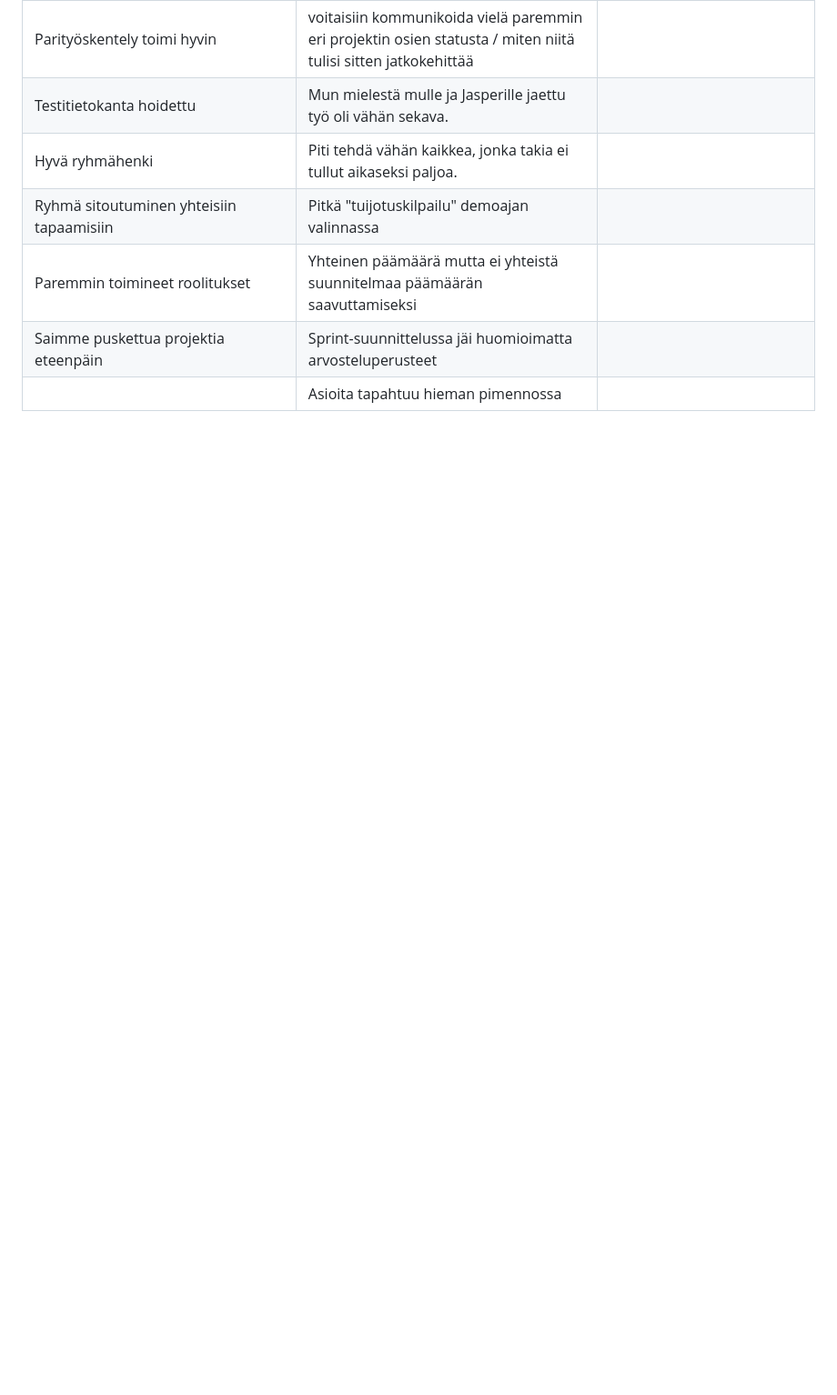
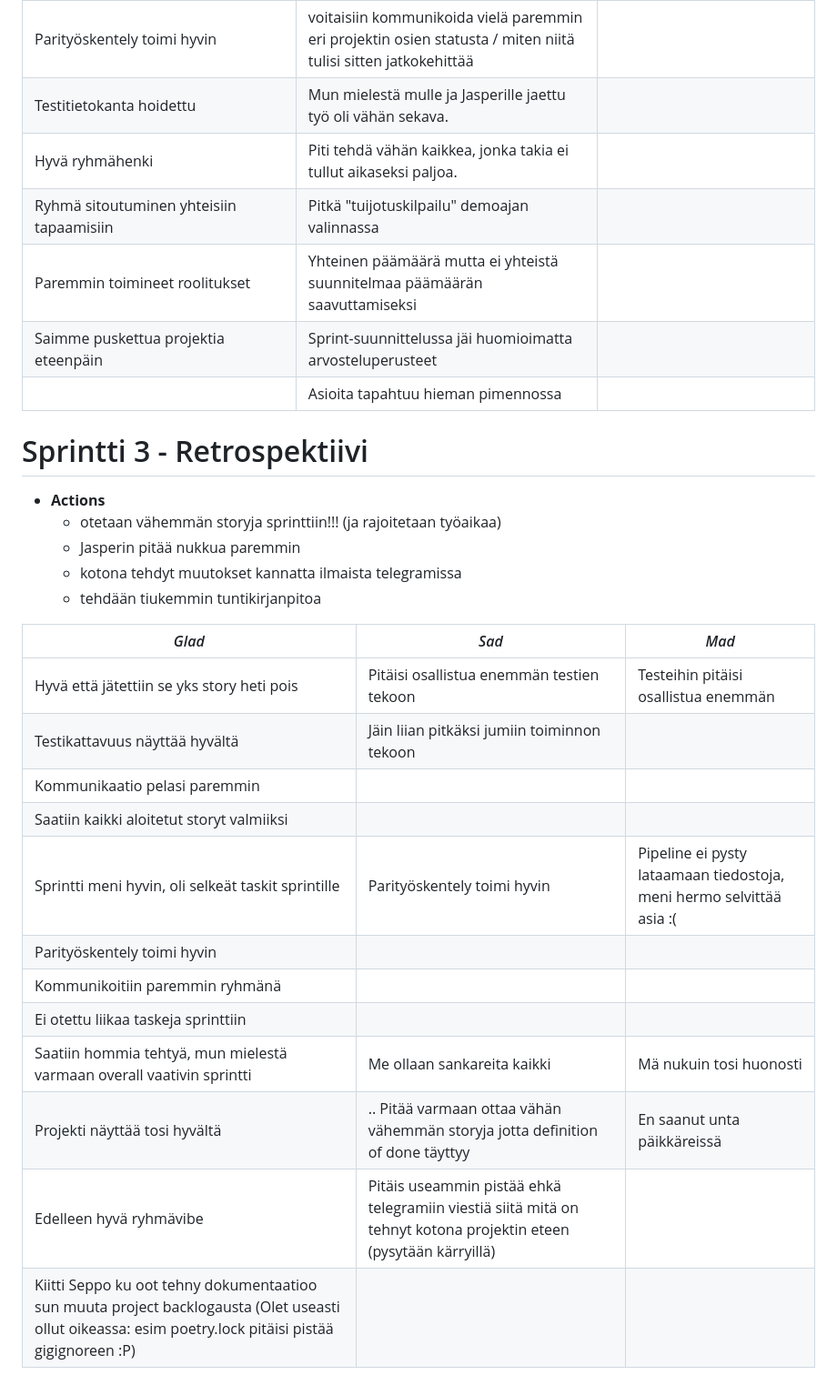
Before and after one commit to thefakejj/miniprojekti, a Markdown page: doc/retro.md, the part around the change. Shown at 91% size. GitHub-like rendering; blank space fills up the shorter version.

Commit message:
sprint 3 retrospective added to retro.md

```diff
--- a/doc/retro.md
+++ b/doc/retro.md
@@ -42,3 +42,26 @@
 |Paremmin toimineet roolitukset                                  |Yhteinen päämäärä mutta ei yhteistä suunnitelmaa päämäärän saavuttamiseksi|
 |Saimme puskettua projektia eteenpäin                            |Sprint-suunnittelussa jäi huomioimatta arvosteluperusteet       |
 |                                                                |Asioita tapahtuu hieman pimennossa                              |
+
+
+# Sprintti 3 - Retrospektiivi
+* **Actions**
+   * otetaan vähemmän storyja sprinttiin!!! (ja rajoitetaan työaikaa)
+   * Jasperin pitää nukkua paremmin
+   * kotona tehdyt muutokset kannatta ilmaista telegramissa
+   * tehdään tiukemmin tuntikirjanpitoa
+
+| _Glad_                                                   | _Sad_                                                         | _Mad_                                                             |
+|----------------------------------------------------------|---------------------------------------------------------------|-------------------------------------------------------------------|
+| Hyvä että jätettiin se yks story heti pois               | Pitäisi osallistua enemmän testien tekoon                     | Testeihin pitäisi osallistua enemmän                                |
+| Testikattavuus näyttää hyvältä                            | Jäin liian pitkäksi jumiin toiminnon tekoon                  |                                                                    |
+| Kommunikaatio pelasi paremmin                             |                                                               |                                                                    |
+| Saatiin kaikki aloitetut storyt valmiiksi                 |                                                               |                                                                    |
+| Sprintti meni hyvin, oli selkeät taskit sprintille         | Parityöskentely toimi hyvin                                    | Pipeline ei pysty lataamaan tiedostoja, meni hermo selvittää asia :( |
+| Parityöskentely toimi hyvin                                |                                                               |                                                                    |
+| Kommunikoitiin paremmin ryhmänä                           |                                                               |                                                                    |
+| Ei otettu liikaa taskeja sprinttiin                       |                                                               |                                                                    |
+| Saatiin hommia tehtyä, mun mielestä varmaan overall vaativin sprintti | Me ollaan sankareita kaikki                              | Mä nukuin tosi huonosti                                           |
+| Projekti näyttää tosi hyvältä                             | .. Pitää varmaan ottaa vähän vähemmän storyja jotta definition of done täyttyy | En saanut unta päikkäreissä                                   |
+| Edelleen hyvä ryhmävibe                                    | Pitäis useammin pistää ehkä telegramiin viestiä siitä mitä on tehnyt kotona projektin eteen (pysytään kärryillä) |                                                                   |
+| Kiitti Seppo ku oot tehny dokumentaatioo sun muuta project backlogausta (Olet useasti ollut oikeassa: esim poetry.lock pitäisi pistää gigignoreen :P) | | |
```
